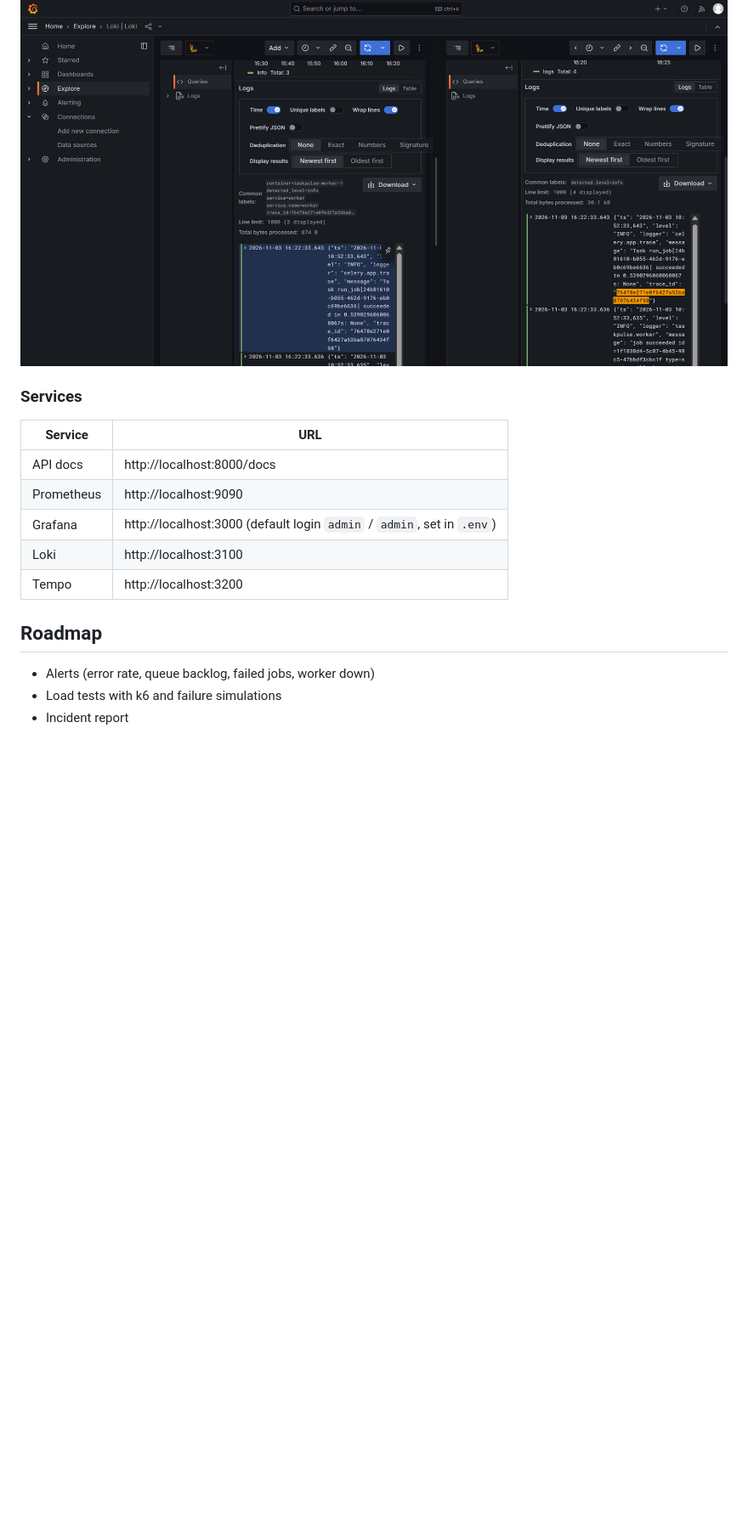
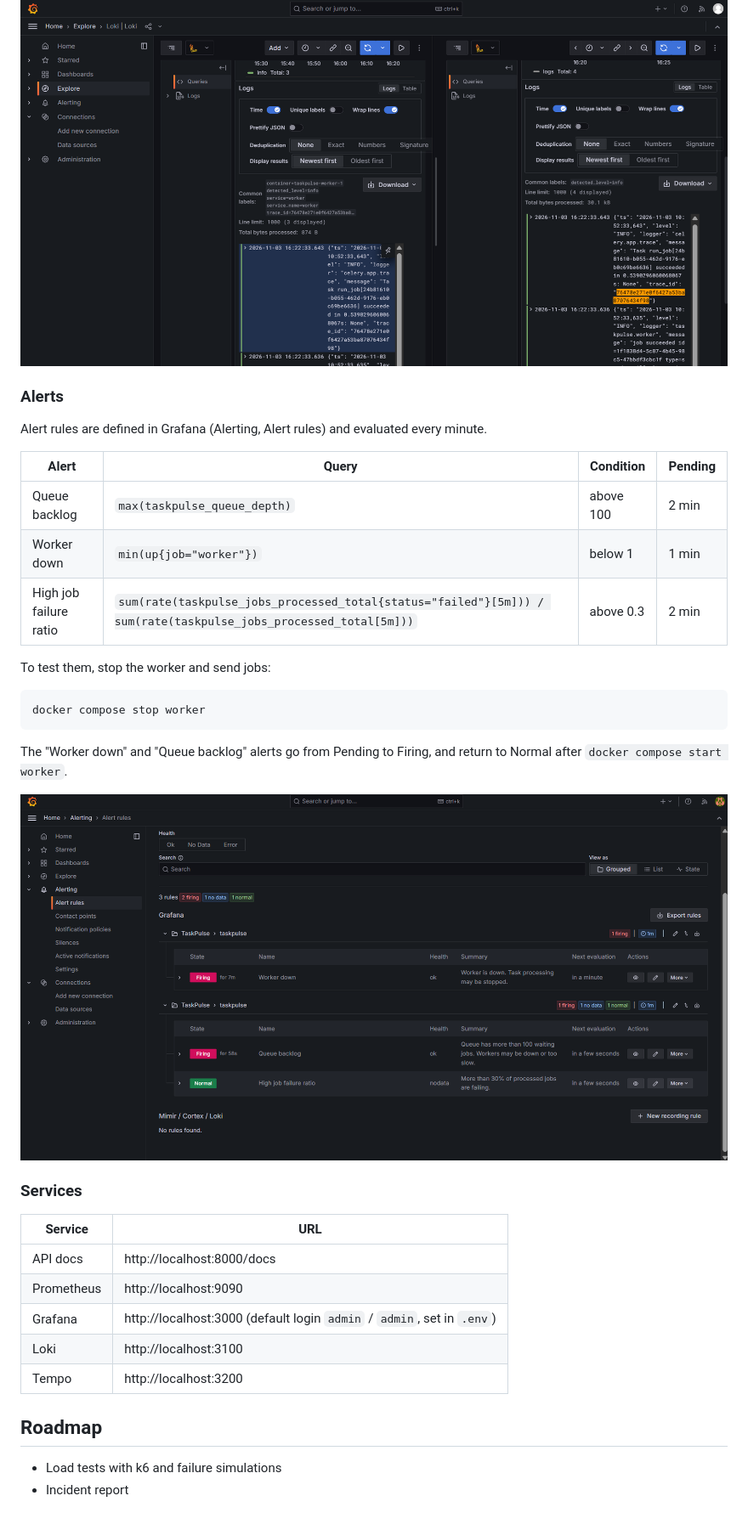
Before and after one commit to hey-its-alam/taskpulse, a Markdown page: README.md, the part around one of its changes. Shown at 85% size. GitHub-like rendering; pictures changed too: docs/screenshots/alerts-firing.png (added); blank space fills up the shorter version.

````diff
--- a/README.md
+++ b/README.md
@@ -113,6 +130,23 @@ Click the log icon on a span to see every log line of that trace:
 
 ![Trace to logs](docs/screenshots/trace-to-logs.png)
 
+### Alerts
+Alert rules are defined in Grafana (Alerting, Alert rules) and evaluated every minute.
+
+| Alert | Query | Condition | Pending |
+|---|---|---|---|
+| Queue backlog | `max(taskpulse_queue_depth)` | above 100 | 2 min |
+| Worker down | `min(up{job="worker"})` | below 1 | 1 min |
+| High job failure ratio | `sum(rate(taskpulse_jobs_processed_total{status="failed"}[5m])) / sum(rate(taskpulse_jobs_processed_total[5m]))` | above 0.3 | 2 min |
+
+To test them, stop the worker and send jobs:
+```
+docker compose stop worker
+```
+The "Worker down" and "Queue backlog" alerts go from Pending to Firing, and return to Normal after `docker compose start worker`.
+
+![Alerts firing](docs/screenshots/alerts-firing.png)
+
 ### Services
 | Service | URL |
 |---|---|
@@ -123,6 +157,5 @@ Click the log icon on a span to see every log line of that trace:
 | Tempo | http://localhost:3200 |
 
 ## Roadmap
-- Alerts (error rate, queue backlog, failed jobs, worker down)
 - Load tests with k6 and failure simulations
 - Incident report
````
Also changed, not shown: other parts of README.md (+21 -4 lines), docs/screenshots/alerts-resolved.png (added), docs/screenshots/dashboard-final.png (added), 3 other files.
